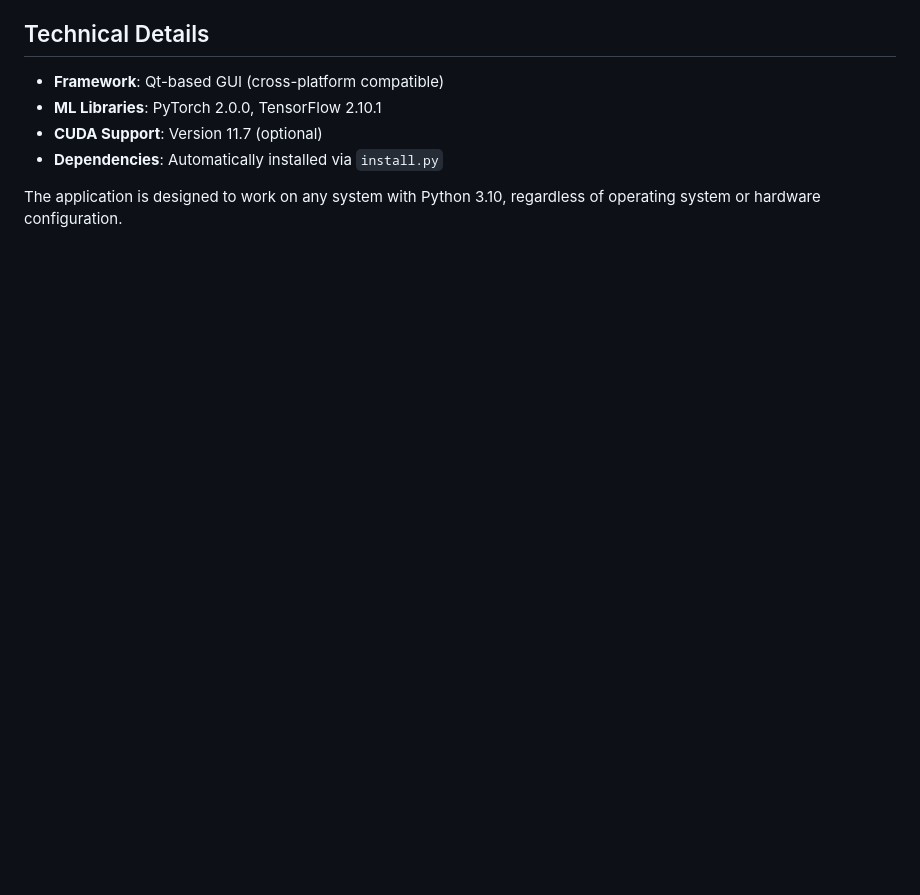
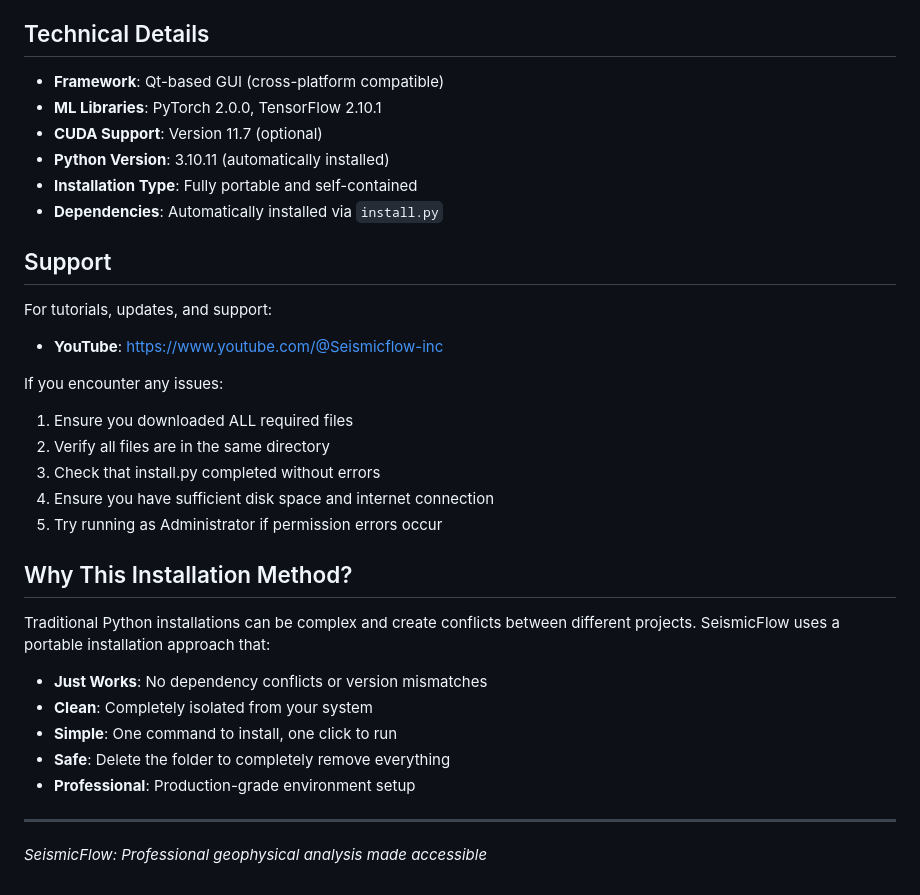
Before and after one commit to SeismicFlow/SeismicFlow.github.io, a Markdown page: README.md, the part around one of its changes. Drawn GitHub-style; blank space fills up the shorter version.

```diff
--- a/README.md
+++ b/README.md
@@ -149,6 +160,32 @@ If you encounter any issues:
 - **Framework**: Qt-based GUI (cross-platform compatible)
 - **ML Libraries**: PyTorch 2.0.0, TensorFlow 2.10.1
 - **CUDA Support**: Version 11.7 (optional)
+- **Python Version**: 3.10.11 (automatically installed)
+- **Installation Type**: Fully portable and self-contained
 - **Dependencies**: Automatically installed via `install.py`
 
-The application is designed to work on any system with Python 3.10, regardless of operating system or hardware configuration.
+## Support
+
+For tutorials, updates, and support:
+- **YouTube**: [https://www.youtube.com/@Seismicflow-inc](https://www.youtube.com/@Seismicflow-inc)
+
+If you encounter any issues:
+1. Ensure you downloaded ALL required files
+2. Verify all files are in the same directory
+3. Check that install.py completed without errors
+4. Ensure you have sufficient disk space and internet connection
+5. Try running as Administrator if permission errors occur
+
+## Why This Installation Method?
+
+Traditional Python installations can be complex and create conflicts between different projects. SeismicFlow uses a portable installation approach that:
+
+- **Just Works**: No dependency conflicts or version mismatches
+- **Clean**: Completely isolated from your system
+- **Simple**: One command to install, one click to run
+- **Safe**: Delete the folder to completely remove everything
+- **Professional**: Production-grade environment setup
+
+---
+
+*SeismicFlow: Professional geophysical analysis made accessible*
```
Also changed, not shown: other parts of README.md (+97 -86 lines).
